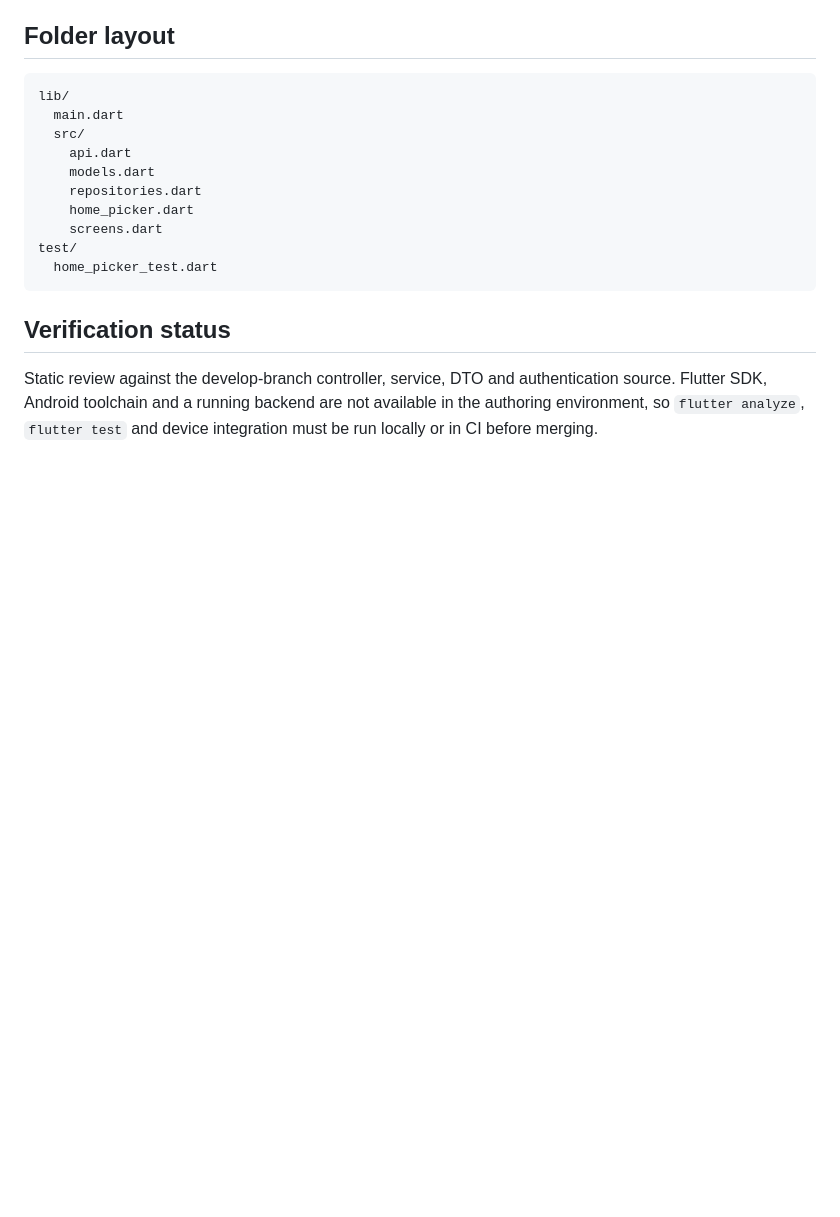
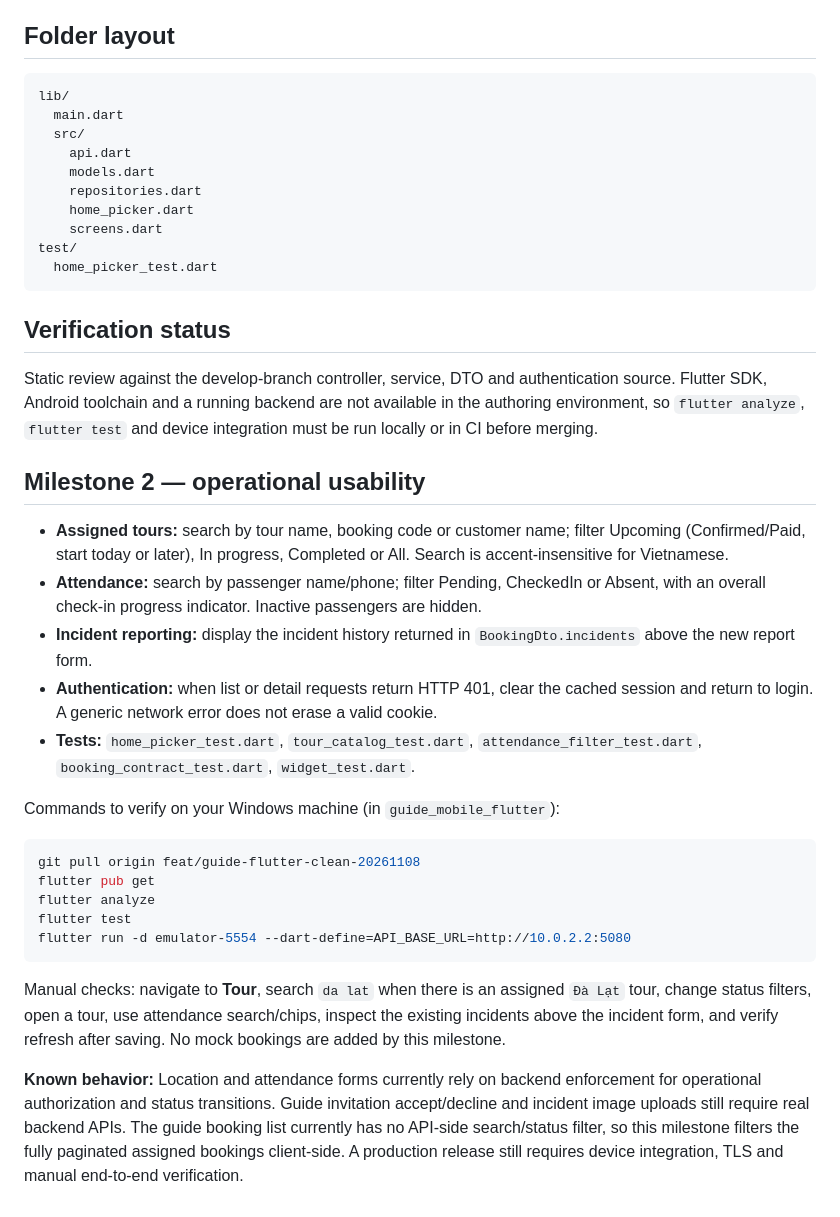
Before and after one commit to fallforsal/TripOps, a Markdown page: guide_mobile_flutter/README.md, the part around the change. GitHub-like rendering; blank space fills up the shorter version.

Commit message:
docs(guide-mobile): explain milestone 2 features and emulator verification

````diff
--- a/guide_mobile_flutter/README.md
+++ b/guide_mobile_flutter/README.md
@@ -75,3 +75,26 @@ test/
 ## Verification status
 
 Static review against the develop-branch controller, service, DTO and authentication source. Flutter SDK, Android toolchain and a running backend are not available in the authoring environment, so `flutter analyze`, `flutter test` and device integration must be run locally or in CI before merging.
+
+
+## Milestone 2 — operational usability
+
+- **Assigned tours:** search by tour name, booking code or customer name; filter Upcoming (Confirmed/Paid, start today or later), In progress, Completed or All. Search is accent-insensitive for Vietnamese.
+- **Attendance:** search by passenger name/phone; filter Pending, CheckedIn or Absent, with an overall check-in progress indicator. Inactive passengers are hidden.
+- **Incident reporting:** display the incident history returned in `BookingDto.incidents` above the new report form.
+- **Authentication:** when list or detail requests return HTTP 401, clear the cached session and return to login. A generic network error does not erase a valid cookie.
+- **Tests:** `home_picker_test.dart`, `tour_catalog_test.dart`, `attendance_filter_test.dart`, `booking_contract_test.dart`, `widget_test.dart`.
+
+Commands to verify on your Windows machine (in `guide_mobile_flutter`):
+
+```powershell
+git pull origin feat/guide-flutter-clean-20261108
+flutter pub get
+flutter analyze
+flutter test
+flutter run -d emulator-5554 --dart-define=API_BASE_URL=http://10.0.2.2:5080
+```
+
+Manual checks: navigate to **Tour**, search `da lat` when there is an assigned `Đà Lạt` tour, change status filters, open a tour, use attendance search/chips, inspect the existing incidents above the incident form, and verify refresh after saving. No mock bookings are added by this milestone.
+
+**Known behavior:** Location and attendance forms currently rely on backend enforcement for operational authorization and status transitions. Guide invitation accept/decline and incident image uploads still require real backend APIs. The guide booking list currently has no API-side search/status filter, so this milestone filters the fully paginated assigned bookings client-side. A production release still requires device integration, TLS and manual end-to-end verification.
````
